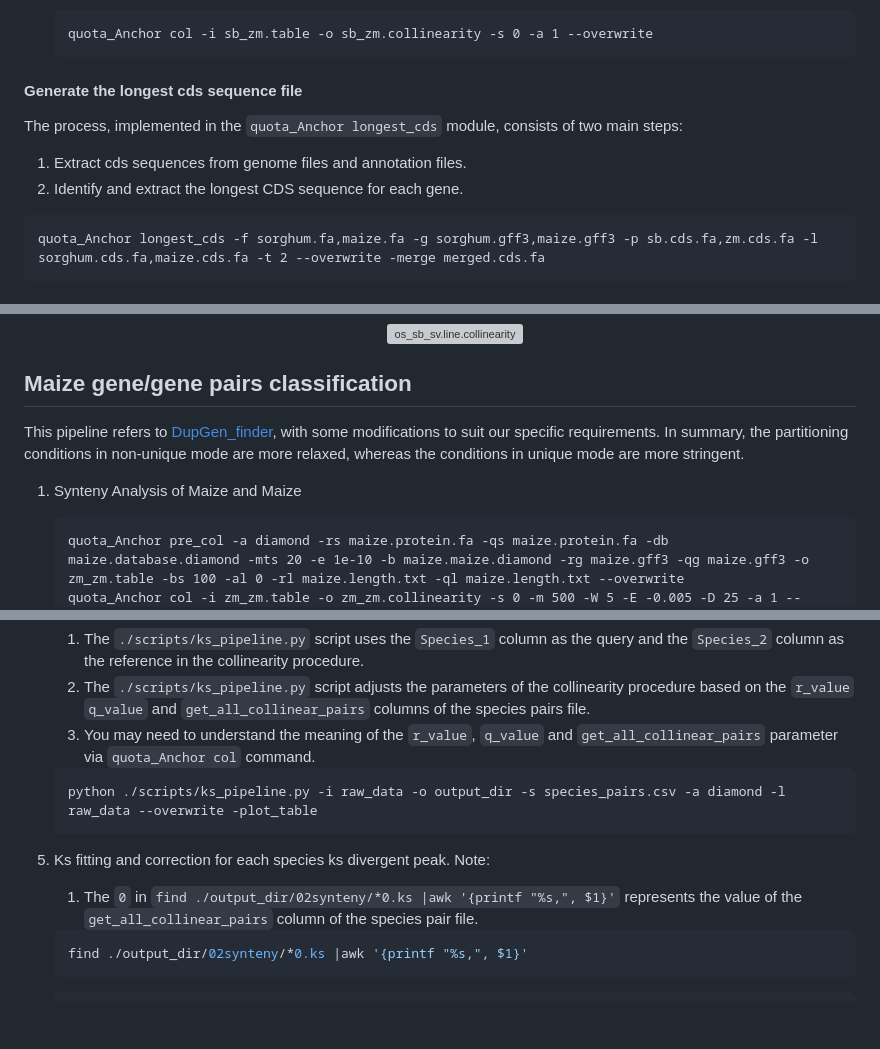
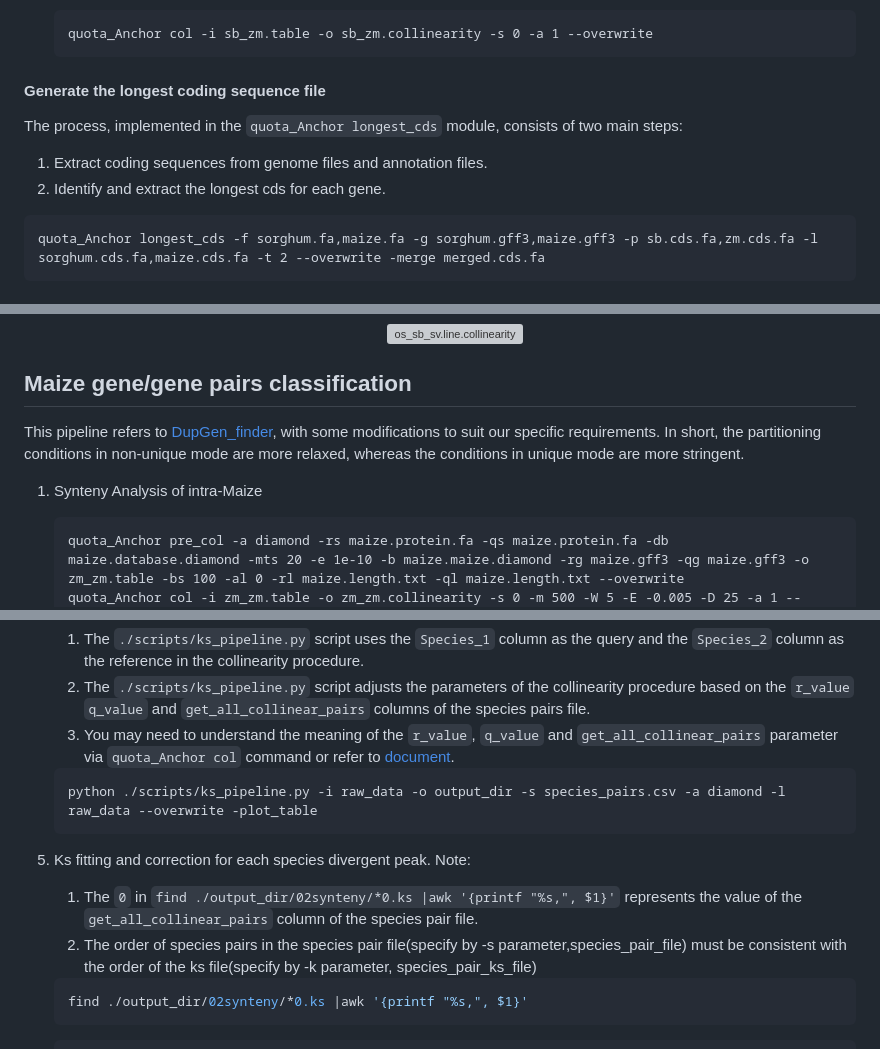
Before and after one commit to baoxingsong/quota_Anchor, a Markdown page: README.md, 3 parts joined by grey strips. Rendered like a GitHub page; blank space fills up the shorter version; grey boxes are pictures that could not be loaded.

Commit message:
final document

````diff
--- a/README.md
+++ b/README.md
@@ -157,12 +157,12 @@ quota_Anchor pre_col -a diamond -rs sorghum.protein.fa -qs maize.protein.fa -db
     quota_Anchor col -i sb_zm.table -o sb_zm.collinearity -s 0 -a 1 --overwrite
     ```
 
-#### Generate the longest cds sequence file
+#### Generate the longest coding sequence file
 
 The process, implemented in the `quota_Anchor longest_cds` module, consists of two main steps:
 
-1. Extract cds sequences from genome files and annotation files.
-2. Identify and extract the longest CDS sequence for each gene.
+1. Extract coding sequences from genome files and annotation files.
+2. Identify and extract the longest cds for each gene.
 
 ```command
 quota_Anchor longest_cds -f sorghum.fa,maize.fa -g sorghum.gff3,maize.gff3 -p sb.cds.fa,zm.cds.fa -l sorghum.cds.fa,maize.cds.fa -t 2 --overwrite -merge merged.cds.fa
@@ -254,9 +254,9 @@ quota_Anchor circle -i sb_sb.collinearity -o sb_sb.circle.png --overwrite -r ../
 
 ## Maize gene/gene pairs classification
 
-This pipeline refers to [DupGen_finder](https://github.com/qiao-xin/DupGen_finder), with some modifications to suit our specific requirements. In summary, the partitioning conditions in non-unique mode are more relaxed, whereas the conditions in unique mode are more stringent.
+This pipeline refers to [DupGen_finder](https://github.com/qiao-xin/DupGen_finder), with some modifications to suit our specific requirements. In short, the partitioning conditions in non-unique mode are more relaxed, whereas the conditions in unique mode are more stringent.
 
-1. Synteny Analysis of Maize and Maize
+1. Synteny Analysis of intra-Maize
 
     ```command
     quota_Anchor pre_col -a diamond -rs maize.protein.fa -qs maize.protein.fa -db maize.database.diamond -mts 20 -e 1e-10 -b maize.maize.diamond -rg maize.gff3 -qg maize.gff3 -o zm_zm.table -bs 100 -al 0 -rl maize.length.txt -ql maize.length.txt --overwrite
@@ -421,15 +421,16 @@ The following is the current directory tree.
     Note:
     1. The `./scripts/ks_pipeline.py` script uses the `Species_1` column as the query and the `Species_2` column as the reference in the collinearity procedure.
     2. The `./scripts/ks_pipeline.py` script adjusts the parameters of the collinearity procedure based on the `r_value` `q_value` and `get_all_collinear_pairs` columns of the species pairs file.
-    3. You may need to understand the meaning of the `r_value`, `q_value` and `get_all_collinear_pairs` parameter via `quota_Anchor col` command.
+    3. You may need to understand the meaning of the `r_value`, `q_value` and `get_all_collinear_pairs` parameter via `quota_Anchor col` command or refer to [document](./quota_anchor/doc/longestPathAlogorithm.md).
 
     ```command
     python ./scripts/ks_pipeline.py -i raw_data -o output_dir -s species_pairs.csv -a diamond -l raw_data --overwrite -plot_table
     ```
 
-5. Ks fitting and correction for each species ks divergent peak.
+5. Ks fitting and correction for each species divergent peak.
     Note:
     1. The `0` in `find ./output_dir/02synteny/*0.ks |awk '{printf "%s,", $1}'` represents the value of the `get_all_collinear_pairs` column of the species pair file.
+    2. The order of species pairs in the species pair file(specify by -s parameter,species_pair_file) must be consistent with the order of the ks file(specify by -k parameter, species_pair_ks_file)
 
     ```bash
     find ./output_dir/02synteny/*0.ks |awk '{printf "%s,", $1}'
````
Also changed, not shown: other parts of README.md (+20 -18 lines), README_zh.md (+13 -13 lines), quota_anchor/doc/longestPathAlogorithm.md (+11 -11 lines).
